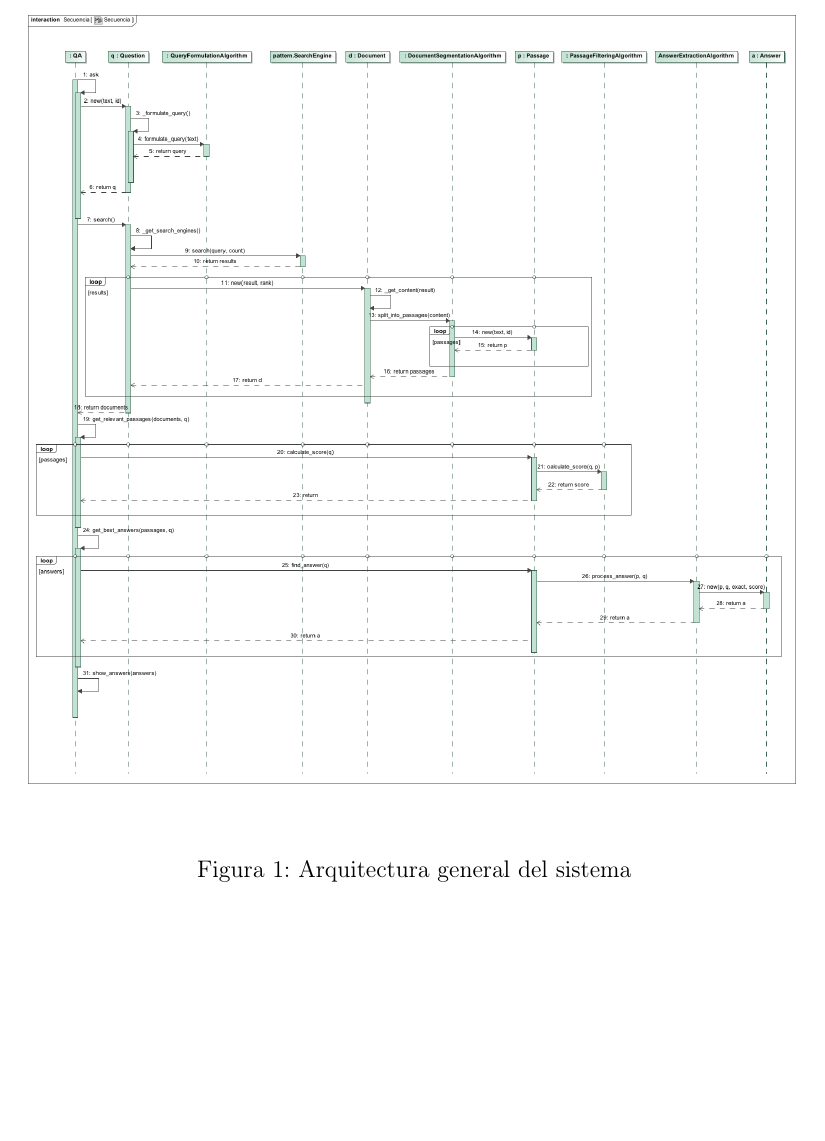
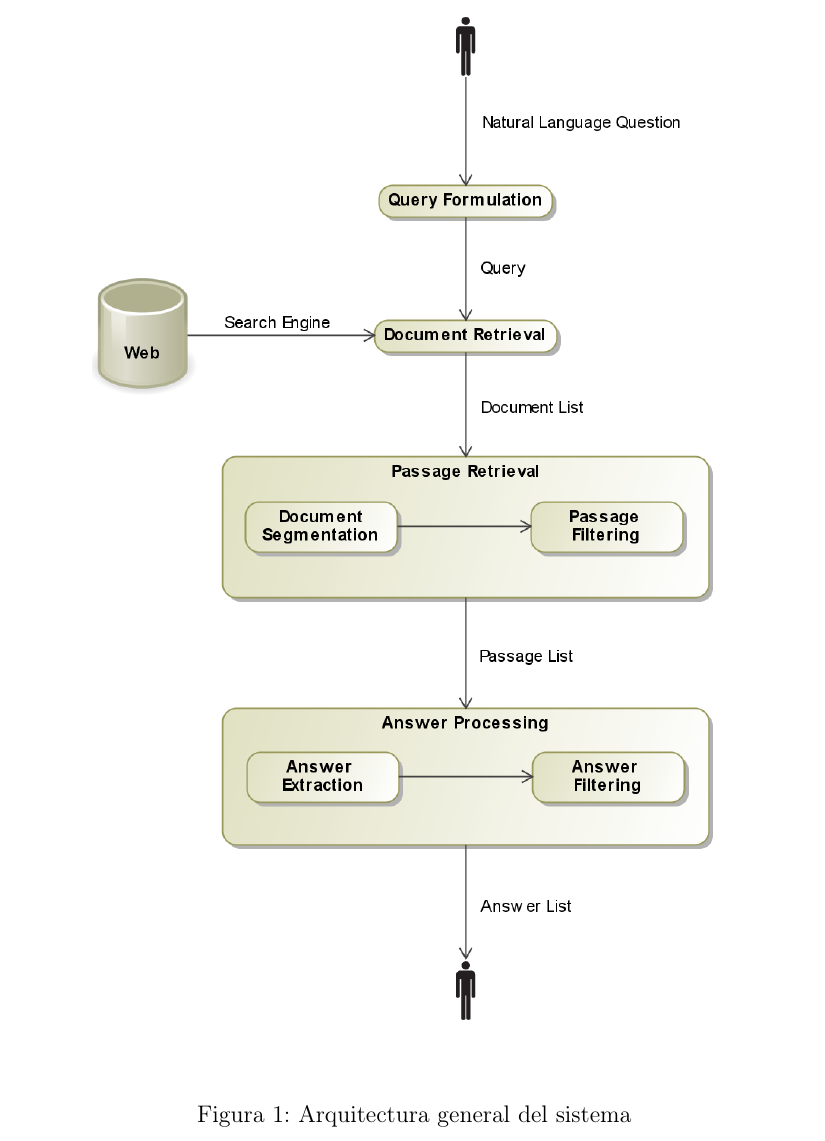
Before and after one commit to dvalcarce/qa, a LaTeX document (doc/src/memoria.tex): part of page 5 of 19, cut so that both start at the same text, the shorter picture padded with empty space. Compiled offline with pdfLaTeX.

Commit message:
Añade el diagrama de arquitectura del sistema.

```diff
--- a/doc/src/memoria.tex
+++ b/doc/src/memoria.tex
@@ -81,7 +81,7 @@ Basándonos en varios modelos conceptuales de un sistema de búsqueda de respues
 
 \begin{figure}[h!]
 \begin{center}
-\includegraphics[width=\textwidth]{res/arquitectura}
+\includegraphics[width=0.9\textwidth]{res/arquitectura}
 \end{center}
 \caption{Arquitectura general del sistema}
 \label{fig:arquitectura}
```
Also changed, not shown: doc/memoria.pdf, doc/src/res/arquitectura.png.
